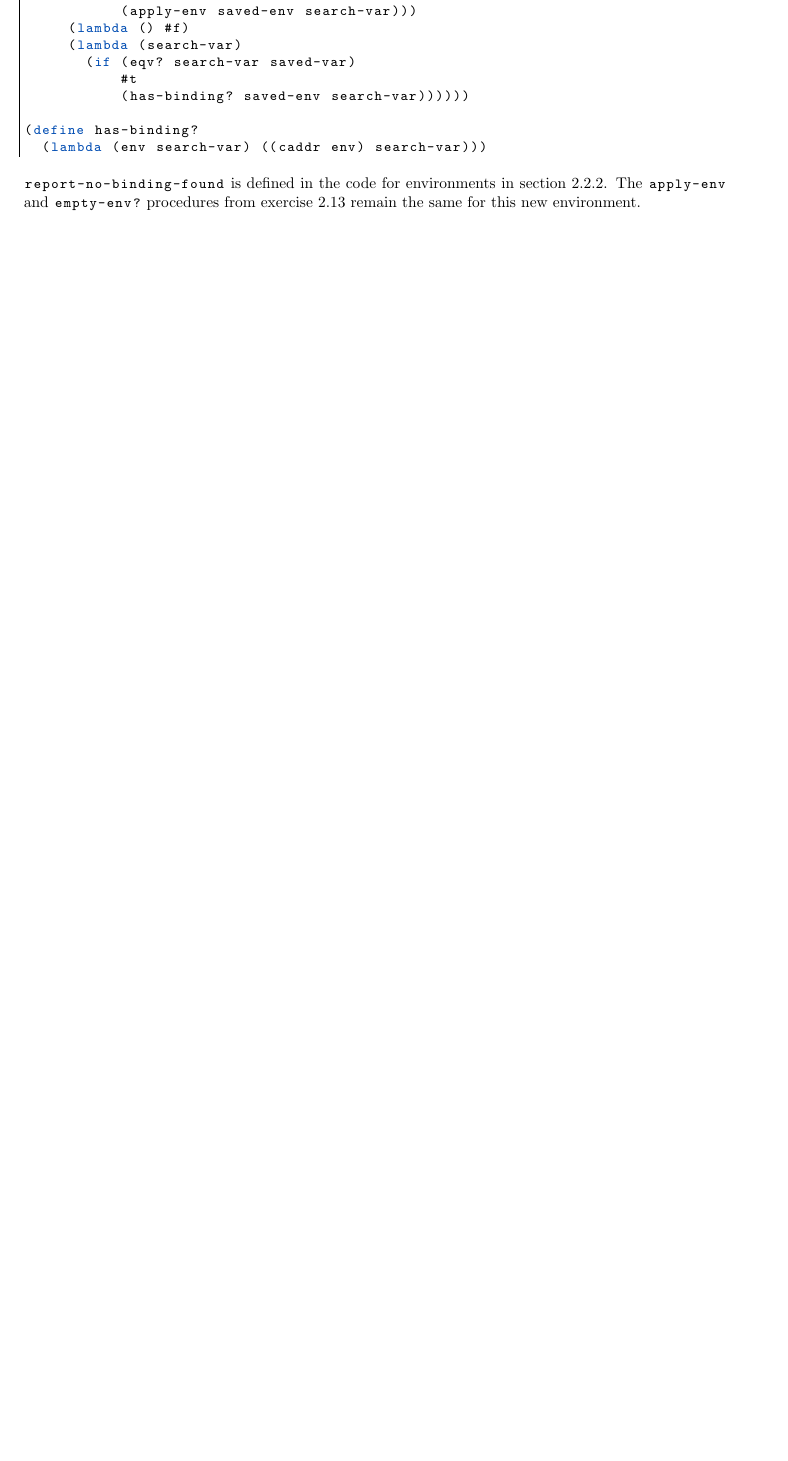
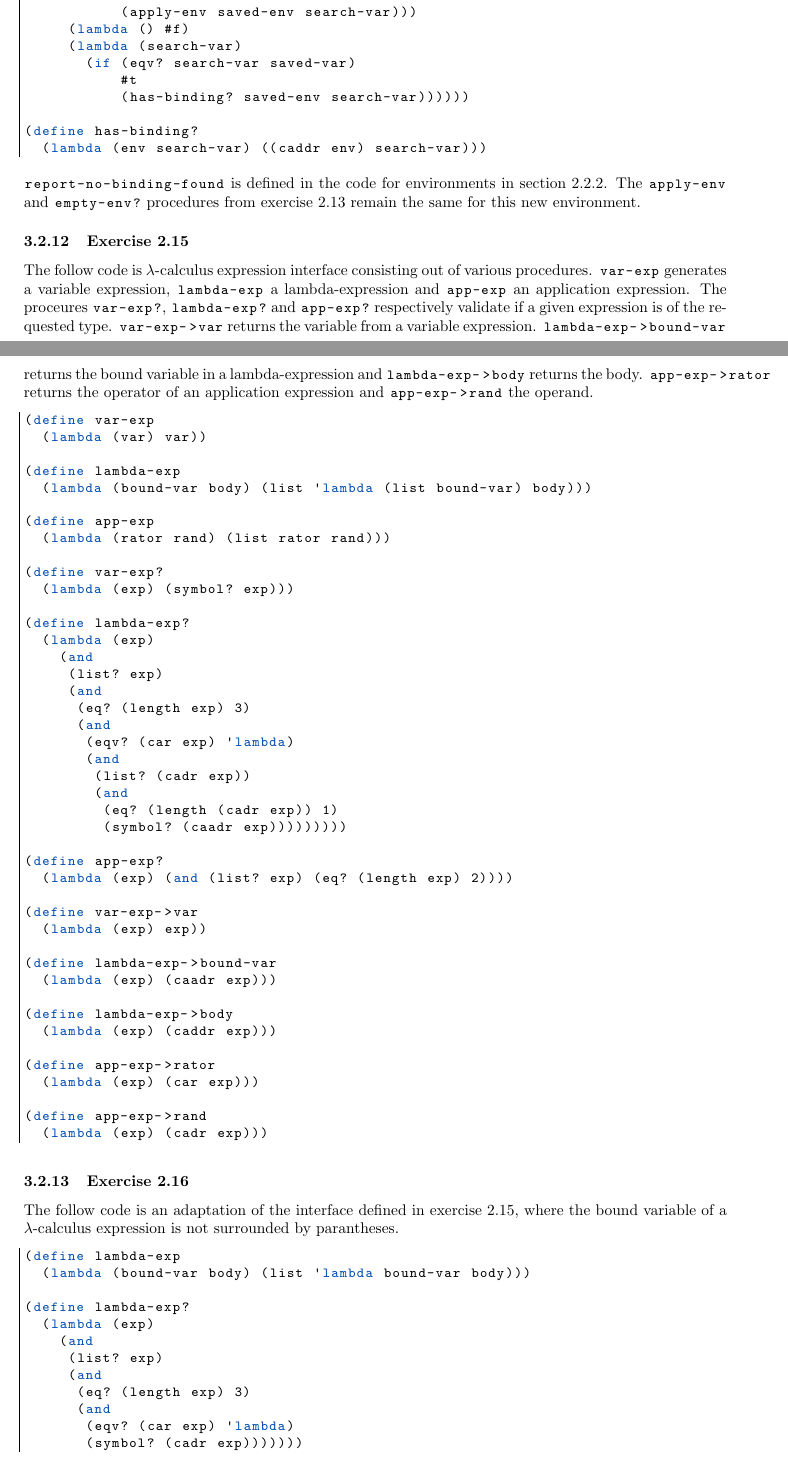
Before and after one commit to FHannes/cpl-notes, a LaTeX document (notes.tex): part of page 24 of 28 before the commit and two parts of pages 24 and 25 of 30 after it, the two joined at a grey line, cut so that both start at the same text, the shorter picture padded with empty space. Compiled offline with pdfLaTeX.

Commit message:
Exericise 2.15-2.16

```diff
--- a/notes.tex
+++ b/notes.tex
@@ -1233,3 +1233,72 @@ The follow code is an extension to the procedural environment defined in exercis
 
 |report-no-binding-found| is defined in the code for environments in section \ref{sec:proc_env}. The |apply-env| and |empty-env?| procedures from exercise 2.13 remain the same for this new environment.
 
+\subsubsection{Exercise 2.15}
+
+The follow code is $\lambda$-calculus expression interface consisting out of various procedures. |var-exp| generates a variable expression, |lambda-exp| a lambda-expression and |app-exp| an application expression. The proceures |var-exp?|, |lambda-exp?| and |app-exp?| respectively validate if a given expression is of the requested type. |var-exp->var| returns the variable from a variable expression. |lambda-exp->bound-var| returns the bound variable in a lambda-expression and |lambda-exp->body| returns the body. |app-exp->rator| returns the operator of an application expression and |app-exp->rand| the operand.
+
+\begin{lstlisting}
+(define var-exp
+  (lambda (var) var))
+
+(define lambda-exp
+  (lambda (bound-var body) (list 'lambda (list bound-var) body)))
+
+(define app-exp
+  (lambda (rator rand) (list rator rand)))
+
+(define var-exp?
+  (lambda (exp) (symbol? exp)))
+
+(define lambda-exp?
+  (lambda (exp)
+    (and
+     (list? exp)
+     (and
+      (eq? (length exp) 3)
+      (and
+       (eqv? (car exp) 'lambda)
+       (and
+        (list? (cadr exp))
+        (and
+         (eq? (length (cadr exp)) 1)
+         (symbol? (caadr exp)))))))))
+
+(define app-exp?
+  (lambda (exp) (and (list? exp) (eq? (length exp) 2))))
+
+(define var-exp->var
+  (lambda (exp) exp))
+
+(define lambda-exp->bound-var
+  (lambda (exp) (caadr exp)))
+
+(define lambda-exp->body
+  (lambda (exp) (caddr exp)))
+
+(define app-exp->rator
+  (lambda (exp) (car exp)))
+
+(define app-exp->rand
+  (lambda (exp) (cadr exp)))
+\end{lstlisting}
+
+\subsubsection{Exercise 2.16}
+
+The follow code is an adaptation of the interface defined in exercise 2.15, where the bound variable of a $\lambda$-calculus expression is not surrounded by parantheses.
+
+\begin{lstlisting}
+(define lambda-exp
+  (lambda (bound-var body) (list 'lambda bound-var body)))
+
+(define lambda-exp?
+  (lambda (exp)
+    (and
+     (list? exp)
+     (and
+      (eq? (length exp) 3)
+      (and
+       (eqv? (car exp) 'lambda)
+       (symbol? (cadr exp)))))))
+
+(define lambda-exp->bound-var
```
Also changed, not shown: notes.tex (5 more changed lines).
